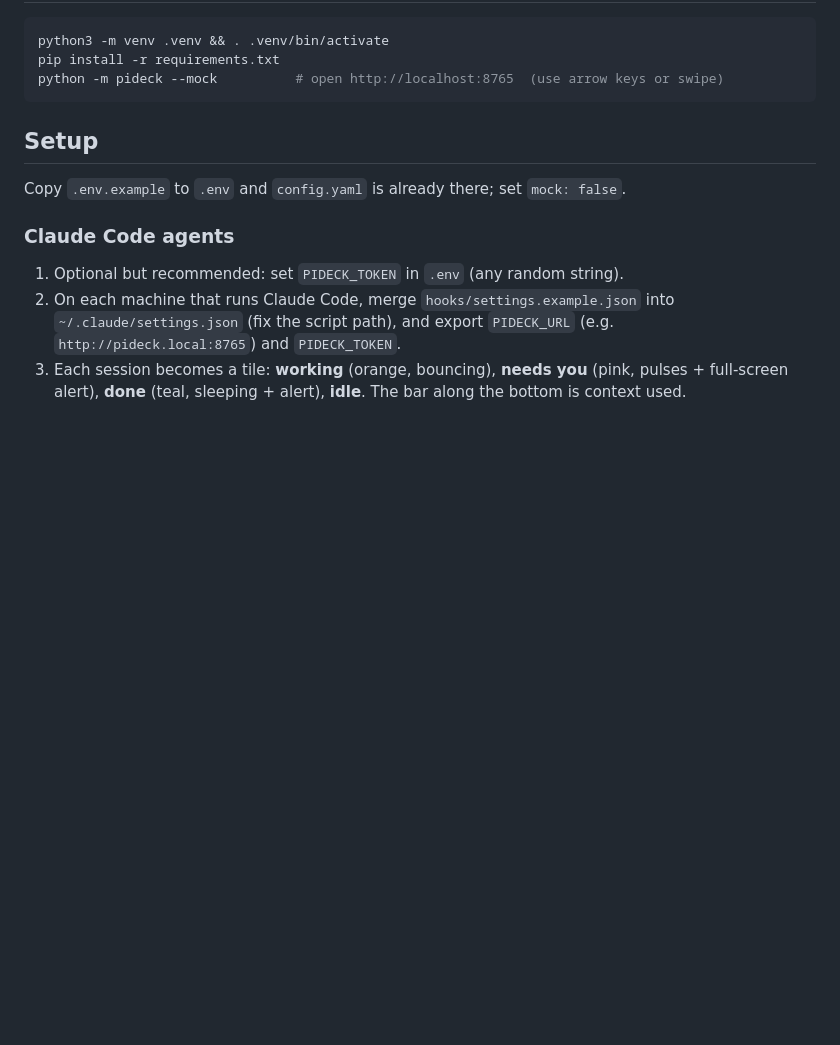
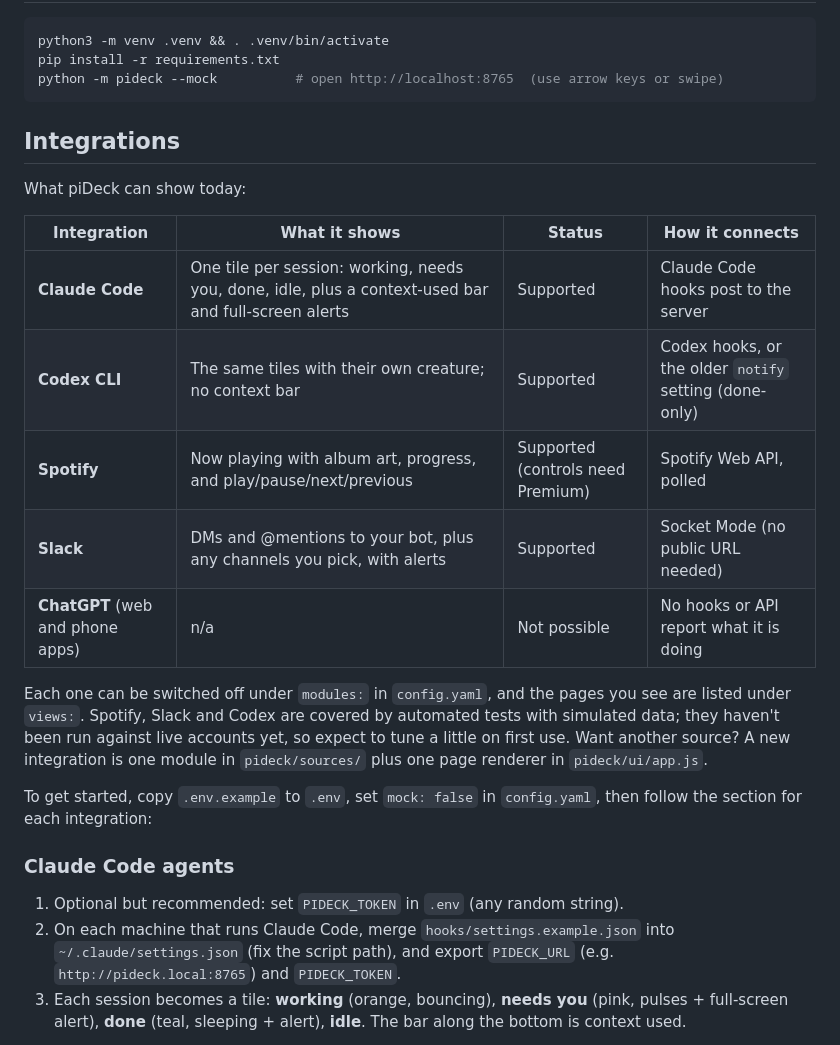
Before and after one commit to zapulam/piDeck, a Markdown page: README.md, the part around the change. GitHub-like rendering; blank space fills up the shorter version.

Commit message:
README: add an Integrations section listing what is supported (#4)

````diff
--- a/README.md
+++ b/README.md
@@ -39,9 +39,21 @@ pip install -r requirements.txt
 python -m pideck --mock          # open http://localhost:8765  (use arrow keys or swipe)
 ```
 
-## Setup
+## Integrations
 
-Copy `.env.example` to `.env` and `config.yaml` is already there; set `mock: false`.
+What piDeck can show today:
+
+| Integration | What it shows | Status | How it connects |
+|---|---|---|---|
+| **Claude Code** | One tile per session: working, needs you, done, idle, plus a context-used bar and full-screen alerts | Supported | Claude Code hooks post to the server |
+| **Codex CLI** | The same tiles with their own creature; no context bar | Supported | Codex hooks, or the older `notify` setting (done-only) |
+| **Spotify** | Now playing with album art, progress, and play/pause/next/previous | Supported (controls need Premium) | Spotify Web API, polled |
+| **Slack** | DMs and @mentions to your bot, plus any channels you pick, with alerts | Supported | Socket Mode (no public URL needed) |
+| **ChatGPT** (web and phone apps) | n/a | Not possible | No hooks or API report what it is doing |
+
+Each one can be switched off under `modules:` in `config.yaml`, and the pages you see are listed under `views:`. Spotify, Slack and Codex are covered by automated tests with simulated data; they haven't been run against live accounts yet, so expect to tune a little on first use. Want another source? A new integration is one module in `pideck/sources/` plus one page renderer in `pideck/ui/app.js`.
+
+To get started, copy `.env.example` to `.env`, set `mock: false` in `config.yaml`, then follow the section for each integration:
 
 ### Claude Code agents
 1. Optional but recommended: set `PIDECK_TOKEN` in `.env` (any random string).
````
